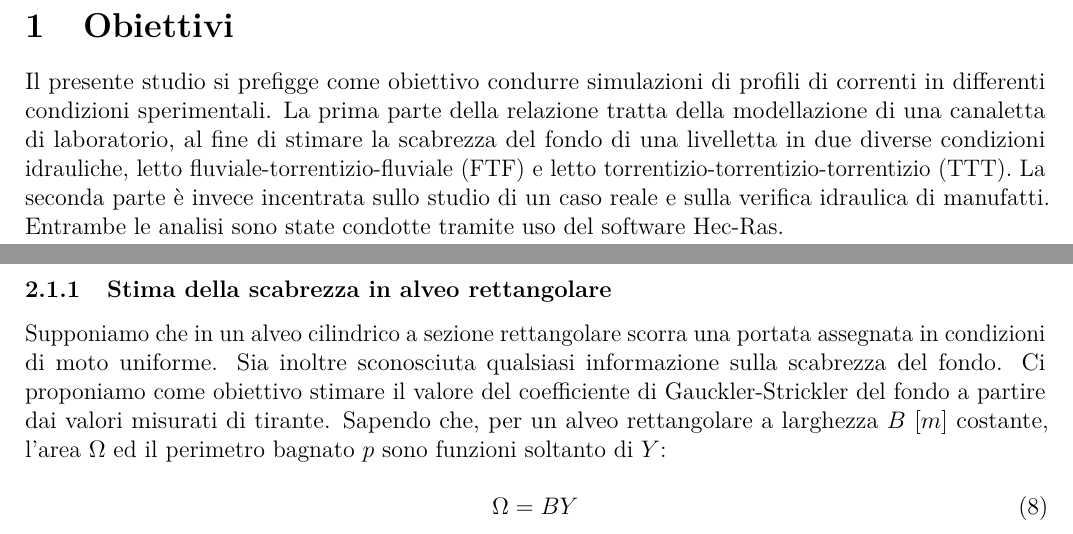
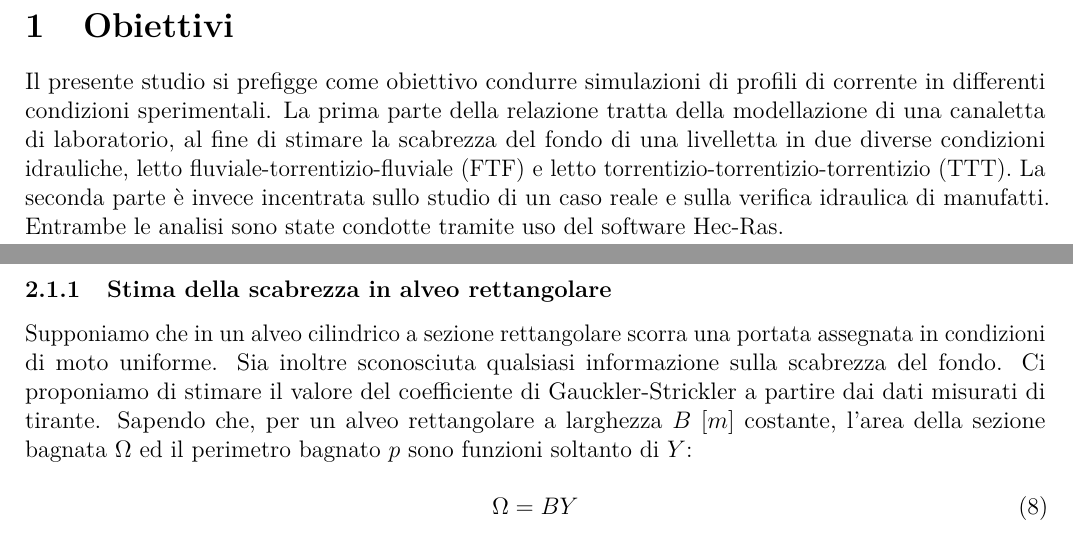
Before and after one commit to Francesco-Ghizzo/Idrodinamica, a LaTeX document (Esercitazione 2/Relazione II/main.tex): two parts of pages 4 and 5 of 32, joined at a grey line, cut so that both start at the same text. Compiled offline with pdfLaTeX.

Commit message:
Sistemato il paragrafo 2.1.1 eliminando alcune ripetizioni

```diff
--- a/Esercitazione 2/Relazione II/main.tex
+++ b/Esercitazione 2/Relazione II/main.tex
@@ -155,7 +155,7 @@ NOTE
 
 \section{Obiettivi}
 
-\noindent Il presente studio si prefigge come obiettivo condurre simulazioni di profili di correnti in differenti condizioni sperimentali.
+\noindent Il presente studio si prefigge come obiettivo condurre simulazioni di profili di corrente in differenti condizioni sperimentali.
 La prima parte della relazione tratta della modellazione di una canaletta di laboratorio, al fine di stimare la scabrezza del fondo di una livelletta in due diverse condizioni idrauliche, letto fluviale-torrentizio-fluviale (FTF) e letto torrentizio-torrentizio-torrentizio (TTT). La seconda parte è invece incentrata sullo studio di un caso reale e sulla verifica idraulica di manufatti.
 Entrambe le analisi sono state condotte tramite uso del software Hec-Ras.
 
@@ -211,7 +211,7 @@ Entrambe le analisi sono state condotte tramite uso del software Hec-Ras.
 
 \subsubsection{Stima della scabrezza in alveo rettangolare}
 
-\noindent Supponiamo che in un alveo cilindrico a sezione rettangolare scorra una portata assegnata in condizioni di moto uniforme. Sia inoltre sconosciuta qualsiasi informazione sulla scabrezza del fondo. Ci proponiamo come obiettivo stimare il valore del coefficiente di Gauckler-Strickler del fondo a partire dai valori misurati di tirante. Sapendo che, per un alveo rettangolare a larghezza $B$ [$m$] costante, l'area $\Omega$ ed il perimetro bagnato $p$ sono funzioni soltanto di $Y$:
+\noindent Supponiamo che in un alveo cilindrico a sezione rettangolare scorra una portata assegnata in condizioni di moto uniforme. Sia inoltre sconosciuta qualsiasi informazione sulla scabrezza del fondo. Ci proponiamo di stimare il valore del coefficiente di Gauckler-Strickler a partire dai dati misurati di tirante. Sapendo che, per un alveo rettangolare a larghezza $B$ [$m$] costante, l'area della sezione bagnata $\Omega$ ed il perimetro bagnato $p$ sono funzioni soltanto di $Y$:
 
 \begin{equation}
     \Omega=BY
```
Also changed, not shown: Esercitazione 2/Relazione II/Sturla.png (added), 2 other files.
